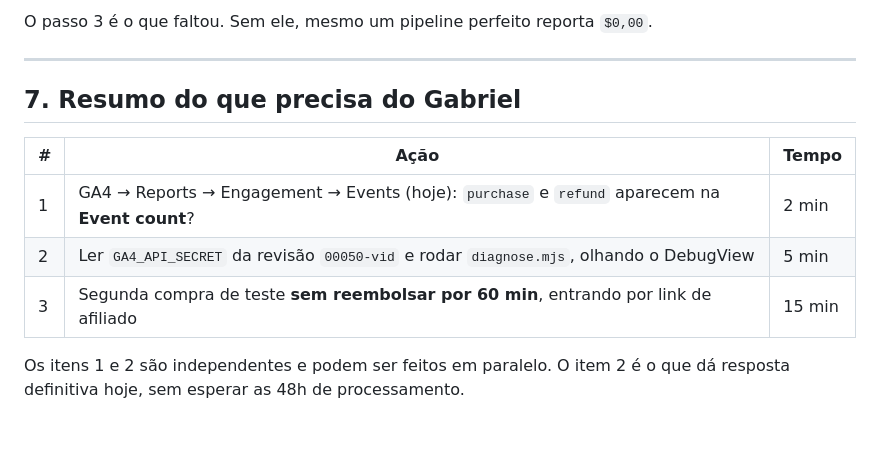
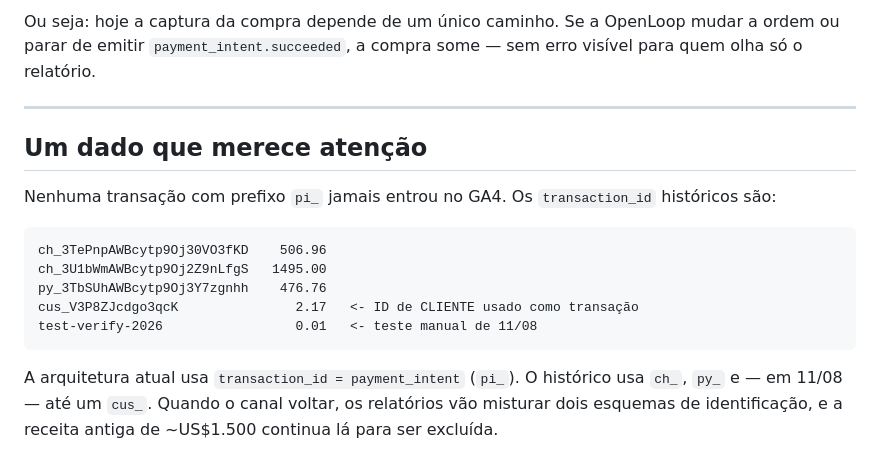
Before and after one commit to abussafigabriel/abussafigabriel, a Markdown page: ga4-stripe-bridge/README.md, the part around one of its changes. Rendered like a GitHub page; blank space fills up the shorter version.

````diff
--- a/ga4-stripe-bridge/README.md
+++ b/ga4-stripe-bridge/README.md
@@ -163,15 +137,24 @@ antes de qualquer relatório processar. O próximo precisa ser:
 
-O passo 3 é o que faltou. Sem ele, mesmo um pipeline perfeito reporta `$0,00`.
+Ou seja: hoje a captura da compra depende de um único caminho. Se a OpenLoop mudar a
+ordem ou parar de emitir `payment_intent.succeeded`, a compra some — sem erro visível
+para quem olha só o relatório.
 
 ---
 
-## 7. Resumo do que precisa do Gabriel
+## Um dado que merece atenção
 
-| # | Ação | Tempo |
-|---|---|---|
-| 1 | GA4 → Reports → Engagement → Events (hoje): `purchase` e `refund` aparecem na **Event count**? | 2 min |
-| 2 | Ler `GA4_API_SECRET` da revisão `00050-vid` e rodar `diagnose.mjs`, olhando o DebugView | 5 min |
-| 3 | Segunda compra de teste **sem reembolsar por 60 min**, entrando por link de afiliado | 15 min |
+Nenhuma transação com prefixo `pi_` jamais entrou no GA4. Os `transaction_id`
+históricos são:
 
-Os itens 1 e 2 são independentes e podem ser feitos em paralelo. O item 2 é o que
-dá resposta definitiva hoje, sem esperar as 48h de processamento.
+```
+ch_3TePnpAWBcytp9Oj30VO3fKD    506.96
+ch_3U1bWmAWBcytp9Oj2Z9nLfgS   1495.00
+py_3TbSUhAWBcytp9Oj3Y7zgnhh    476.76
+cus_V3P8ZJcdgo3qcK               2.17   <- ID de CLIENTE usado como transação
+test-verify-2026                 0.01   <- teste manual de 11/08
+```
+
+A arquitetura atual usa `transaction_id = payment_intent` (`pi_`). O histórico usa
+`ch_`, `py_` e — em 11/08 — até um `cus_`. Quando o canal voltar, os relatórios vão
+misturar dois esquemas de identificação, e a receita antiga de ~US$1.500 continua lá
+para ser excluída.
````
Also changed, not shown: other parts of ga4-stripe-bridge/README.md (+94 -120 lines).
